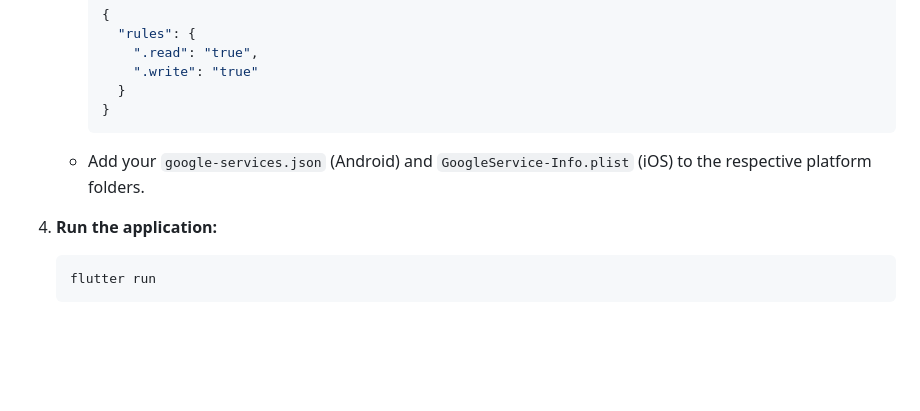
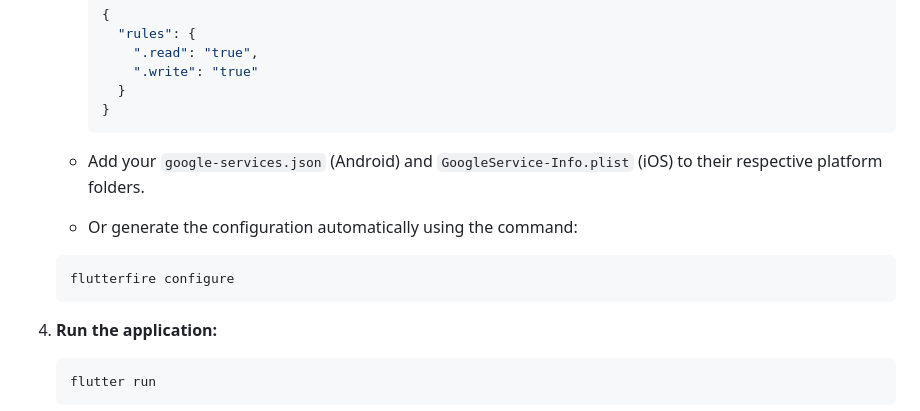
Before and after one commit to Arieffirms/Studyo-Tower-Challenge, a Markdown page: README.md, the part around the change. GitHub-like rendering; blank space fills up the shorter version.

````diff
--- a/README.md
+++ b/README.md
@@ -84,7 +84,13 @@ The project follows the **Clean Architecture** pattern to ensure a clear separat
           }
         }
         ```
-    -   Add your `google-services.json` (Android) and `GoogleService-Info.plist` (iOS) to the respective platform folders.
+    - Add your `google-services.json` (Android) and `GoogleService-Info.plist` (iOS) to their respective platform folders.
+
+    - Or generate the configuration automatically using the command:
+
+    ```bash
+    flutterfire configure
+    ```
 
 4.  **Run the application:**
     ```bash
````
